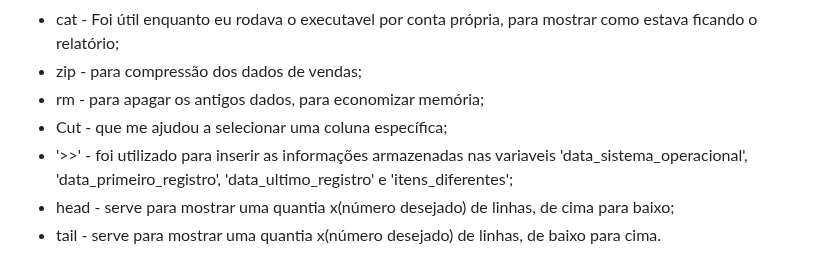
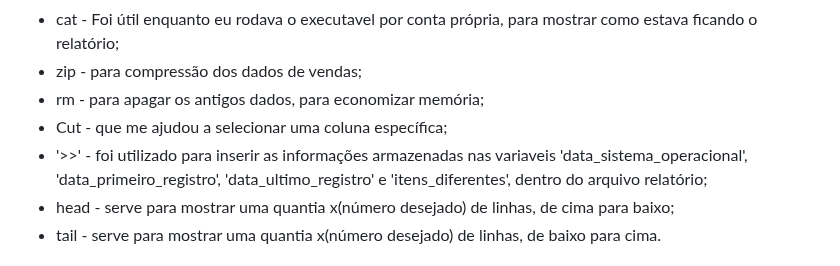
Before and after one commit to GilbertoCNetto/GilbertoCNetto-PB_Compass, a Markdown page: Sprint 1/Desafio/README.md, the part around the change. Rendered like a GitHub page.

```diff
--- a/Sprint 1/Desafio/README.md
+++ b/Sprint 1/Desafio/README.md
@@ -41,7 +41,7 @@
 * zip - para compressão dos dados de vendas;
 * rm - para apagar os antigos dados, para economizar memória;
 * Cut - que me ajudou a selecionar uma coluna específica;
-* '>>' - foi utilizado para inserir as informações armazenadas nas variaveis 'data_sistema_operacional', 'data_primeiro_registro', 'data_ultimo_registro' e 'itens_diferentes';
+* '>>' - foi utilizado para inserir as informações armazenadas nas variaveis 'data_sistema_operacional', 'data_primeiro_registro', 'data_ultimo_registro' e 'itens_diferentes', dentro do arquivo relatório;
 * head - serve para mostrar uma quantia x(número desejado) de linhas, de cima para baixo;
 * tail - serve para mostrar uma quantia x(número desejado) de linhas, de baixo para cima.
 
```
